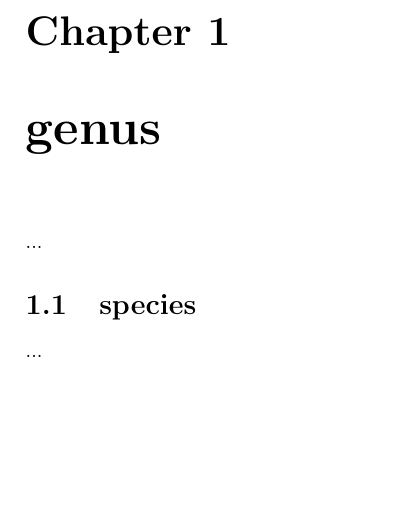
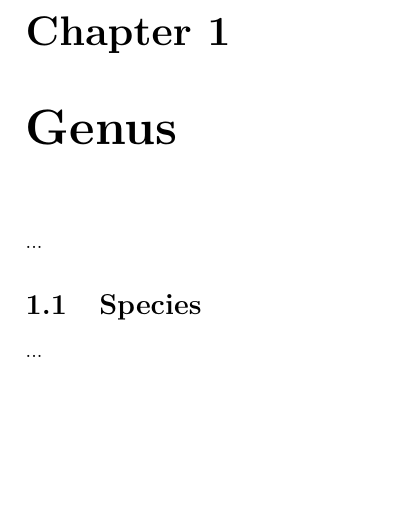
Before and after one commit to ad4mant1um/LaTeX-pages, a LaTeX book (main.tex): part of page 7 of 11, cut so that both start at the same text. Compiled offline with pdfLaTeX.

Commit message:
Update main.tex

```diff
--- a/main.tex
+++ b/main.tex
@@ -16,9 +16,9 @@
 ...
 
 \mainmatter
-\chapter{genus}
+\chapter{Genus}
 ...
-\section{species}
+\section{Species}
 ...
 
 \appendix
```
